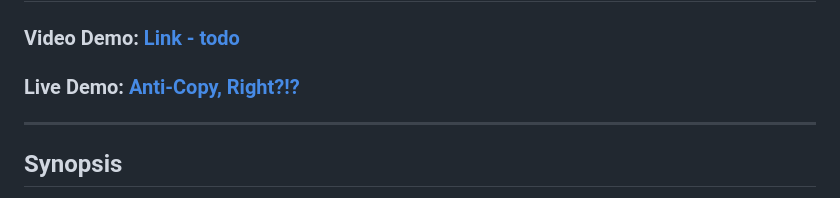
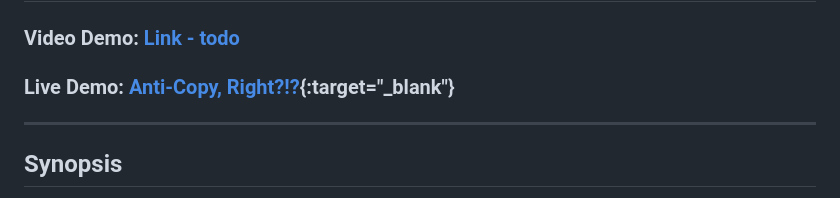
Before and after one commit to o0Drew0o/FP, a Markdown page: README.md, the part around the change. GitHub-like rendering.

```diff
--- a/README.md
+++ b/README.md
@@ -1,6 +1,6 @@
 # 🌟 **Plagiarism Checker**
 ### Video Demo: [Link - todo](#)
-### Live Demo: [Anti-Copy, Right?!?](https://anticopyright.netlify.app)
+### Live Demo: [Anti-Copy, Right?!?](https://anticopyright.netlify.app){:target="_blank"}
 
 ---
 
```
